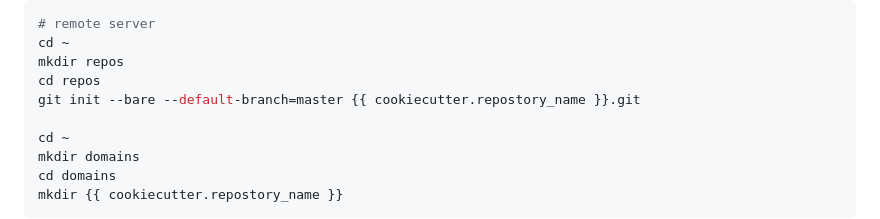
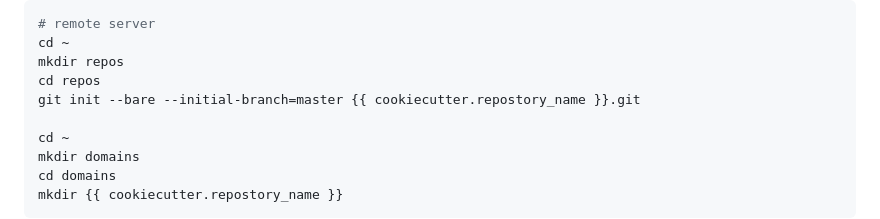
Before and after one commit to reef-technologies/cookiecutter-rt-django, a Markdown page: {{cookiecutter.repostory_name}}/README.md, the part around the change. Rendered like a GitHub page.

Commit message:
use the proper branch parameter

```diff
--- a/{{cookiecutter.repostory_name}}/README.md
+++ b/{{cookiecutter.repostory_name}}/README.md
@@ -56,7 +56,7 @@ Use `ssh-keygen` to generate a key pair for the server, then add read-only acces
 cd ~
 mkdir repos
 cd repos
-git init --bare --default-branch=master {{ cookiecutter.repostory_name }}.git
+git init --bare --initial-branch=master {{ cookiecutter.repostory_name }}.git
 
 cd ~
 mkdir domains
```
